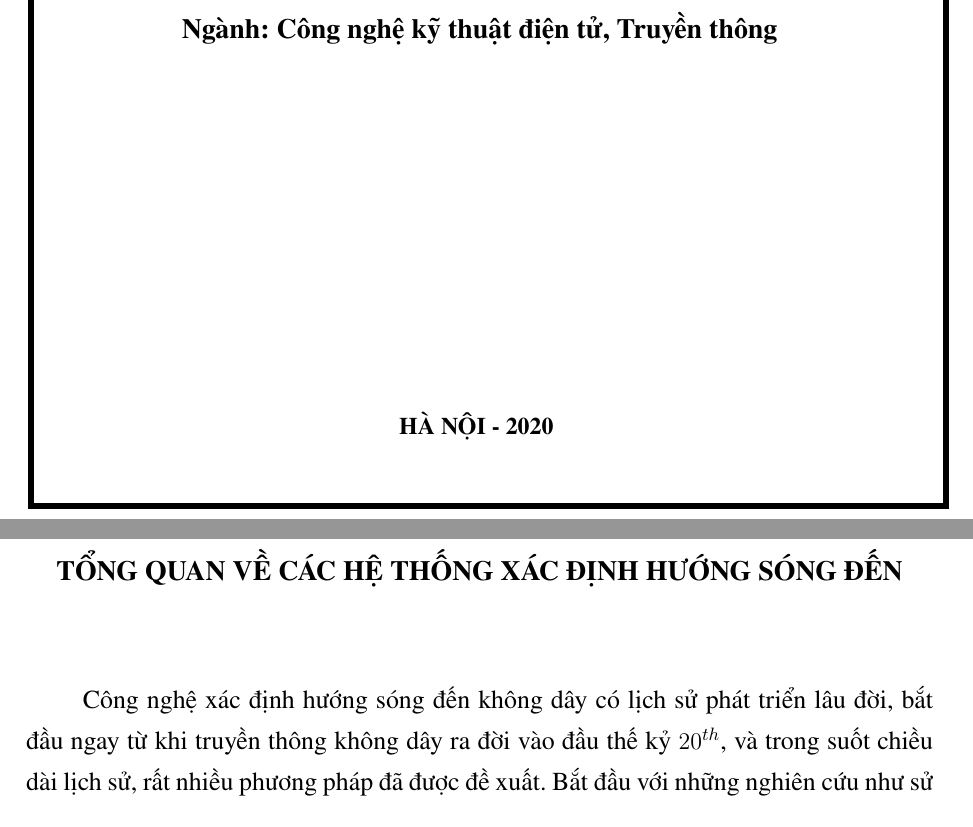
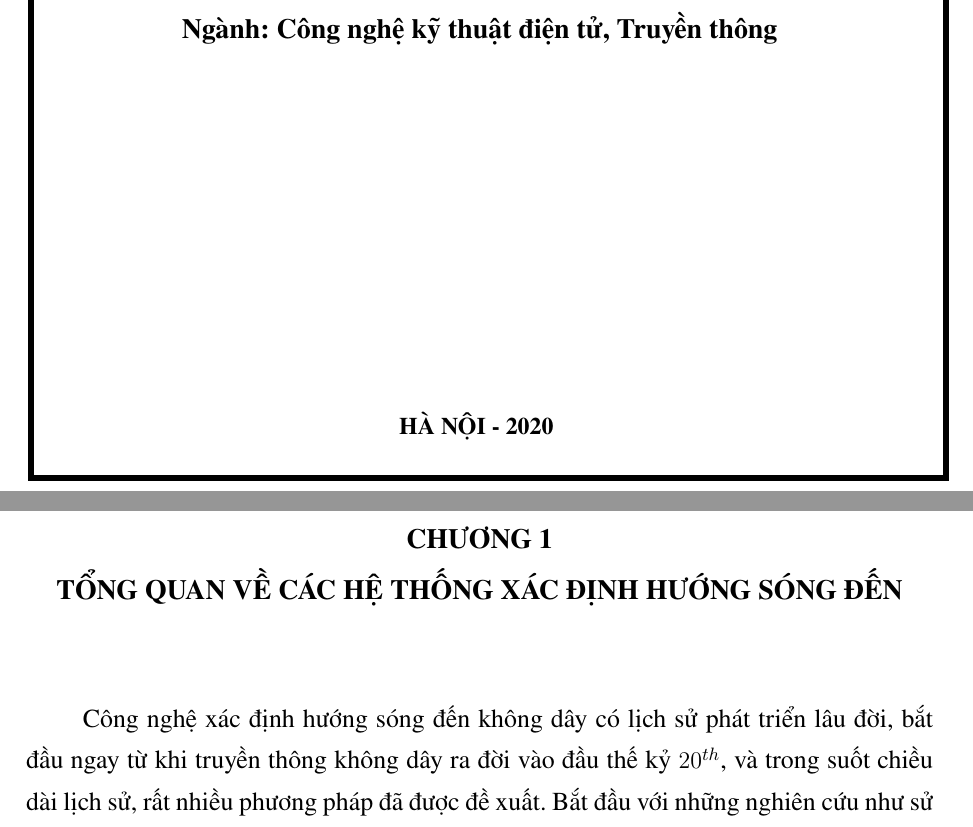
Before and after one commit to DoHaiSon/Graduate_Thesis, a LaTeX book (main.tex): two parts of pages 1 and 14 of 67 before the commit and two parts of pages 1 and 15 of 68 after it, joined at a grey line, cut so that both start at the same text. Compiled offline with pdfLaTeX.

Commit message:
Update main.tex

```diff
--- a/main.tex
+++ b/main.tex
@@ -13,7 +13,7 @@
 \usepackage{setspace}
 \usepackage[utf8]{vietnam}
 \usepackage{amstext, amsmath,latexsym,amsbsy,amssymb, amssymb,amsthm,amsfonts,multicol, nccmath}
-\usepackage[left=3cm,right=2cm,top=2.0cm,bottom=2cm,footskip=40pt]{geometry}
+\usepackage[left=3cm,right=2cm,top=2.5cm,bottom=3cm,footskip=40pt]{geometry}
 \usepackage{pdflscape}
 \usepackage{apacite}
 \usepackage{tikz}
@@ -50,6 +50,7 @@
 	\tikzstyle{important text} = [rounded corners,fill=red!10,inner sep=1ex]
 \usepackage{circuitikz}
 \usepackage{pgfplots}
+\pgfplotsset{compat=1.16}
 \usepackage[numbers]{natbib}
 \usepackage{titlesec}
 \usepackage[labelsep=period]{caption}
```
